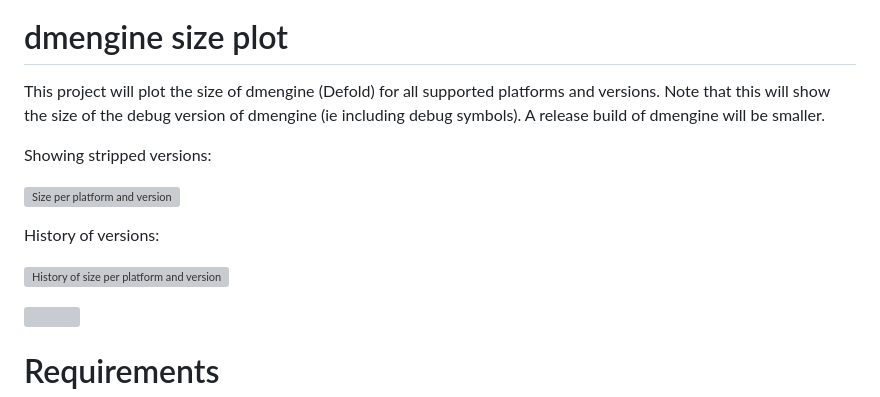
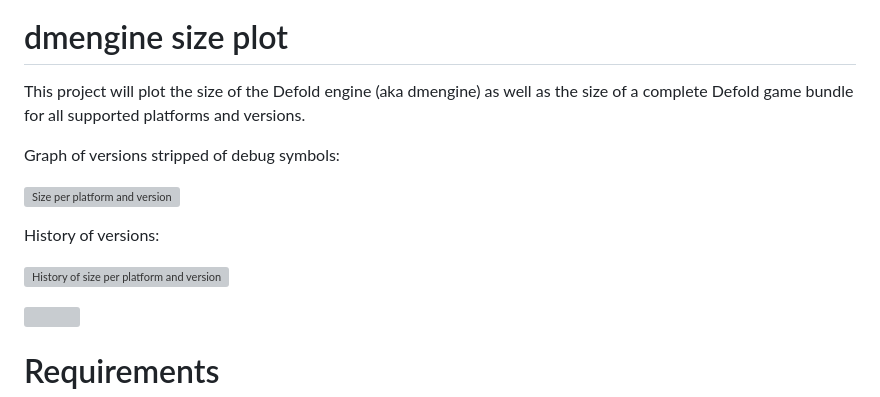
Before and after one commit to defold/build-size, a Markdown page: README.md, the part around one of its changes. Rendered like a GitHub page; grey boxes are pictures that could not be loaded.

Commit message:
Get both bundle and engine size

```diff
--- a/README.md
+++ b/README.md
@@ -1,11 +1,12 @@
 [![Build Status](https://travis-ci.com/britzl/dmengine_size.svg?branch=master)](https://travis-ci.com/britzl/dmengine_size)
 
 # dmengine size plot
-This project will plot the size of dmengine (Defold) for all supported platforms and versions. Note that this will show the size of the debug version of dmengine (ie including debug symbols). A release build of dmengine will be smaller.
+This project will plot the size of the Defold engine (aka dmengine) as well as the size of a complete Defold game bundle for all supported platforms and versions.
 
-Showing stripped versions:
 
-![Size per platform and version](https://github.com/britzl/dmengine_size/raw/master/size_small.png)
+Graph of versions stripped of debug symbols:
+
+![Size per platform and version](https://github.com/britzl/dmengine_size/raw/master/legacy_engine_size_stripped.png)
 
 History of versions:
 
```
Also changed, not shown: other parts of README.md (+1 -1 lines), size.png, size_small.png, 15 other files.
